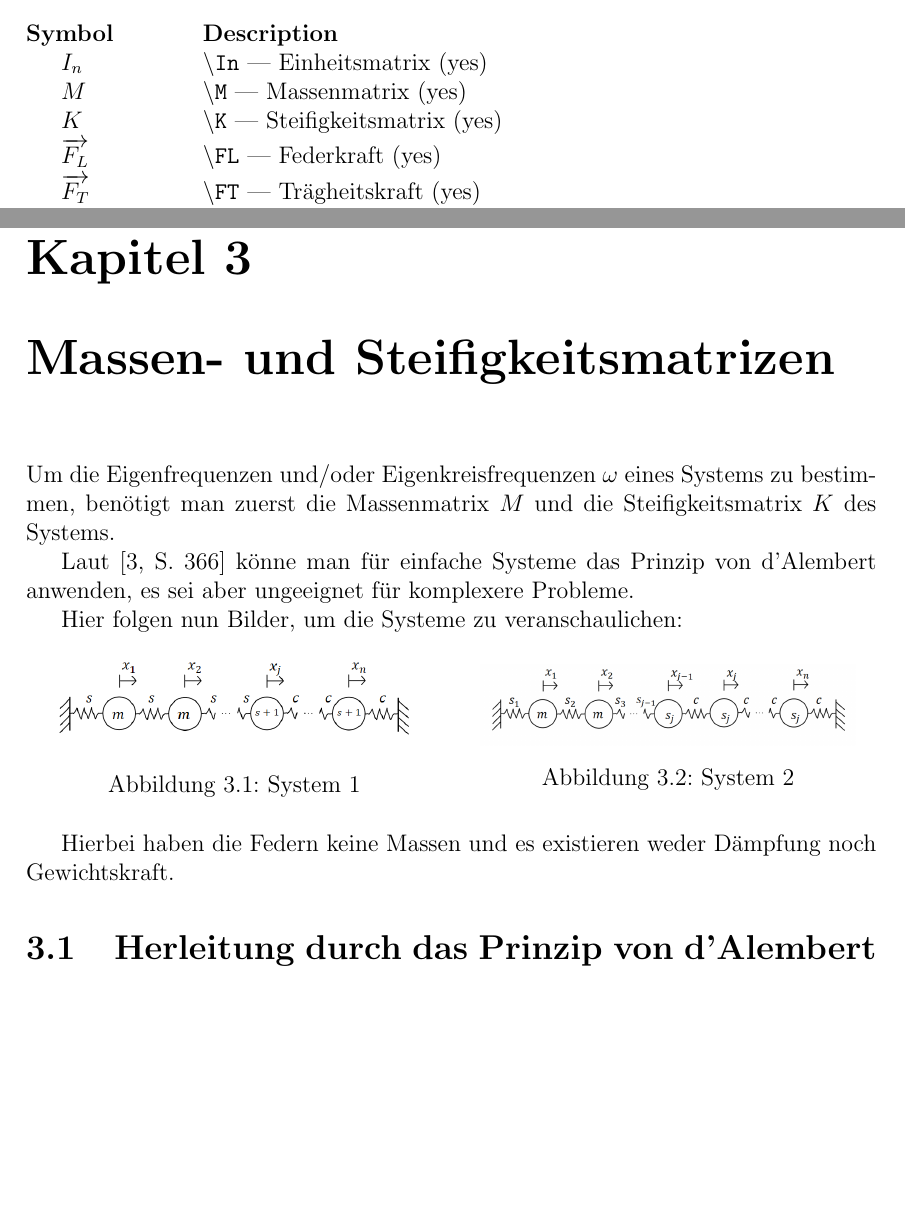
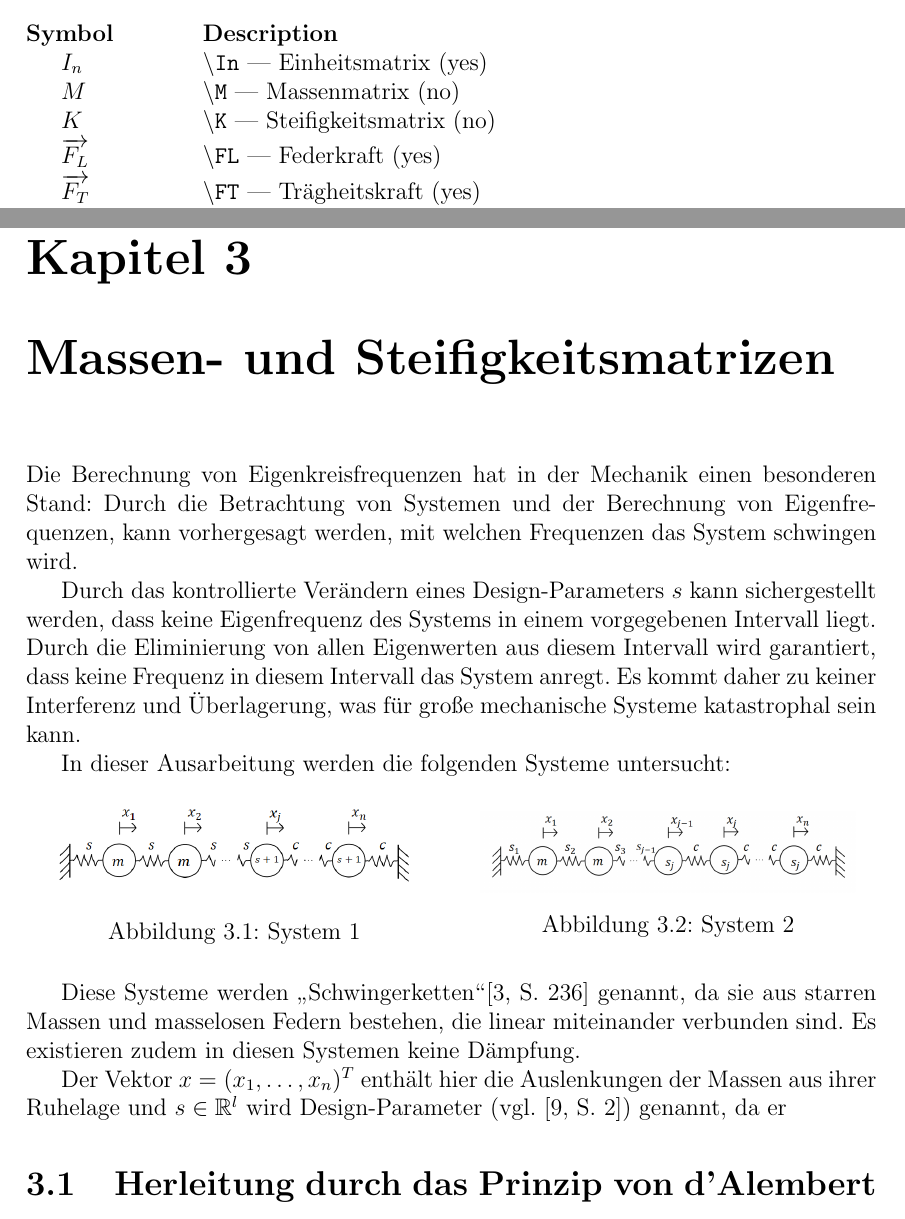
Before and after one commit to NextGen73/Bachelor_GewEwZaehlung, a LaTeX document (Ausarbeitung/Ausarbeitung.tex): two parts of pages 3 and 12 of 29, joined at a grey line, cut so that both start at the same text, the shorter picture padded with empty space. Compiled offline with pdfLaTeX.

Commit message:
etwas an Einleitung Kapitel 3 gearbeitet

```diff
--- a/Ausarbeitung/Ausarbeitung.tex
+++ b/Ausarbeitung/Ausarbeitung.tex
@@ -520,14 +520,15 @@ Tag der Einreichung: \datum
 
 \chapter{Massen- und Steifigkeitsmatrizen}
 \label{sec: MS Matrizen}
-      Um die Eigenfrequenzen und/oder Eigenkreisfrequenzen \w eines Systems zu bestimmen, benötigt man zuerst die Massenmatrix \M und die Steifigkeitsmatrix \K des Systems.
+      Die Berechnung von Eigenkreisfrequenzen hat in der Mechanik einen besonderen Stand:
+      Durch die Betrachtung von Systemen und der Berechnung von Eigenfrequenzen, kann vorhergesagt werden, mit welchen Frequenzen das System schwingen wird.
 
-      Laut \cite[S. 366]{maschinendynamikDresig} könne man für einfache Systeme das Prinzip von d'Alembert anwenden, es sei aber ungeeignet für komplexere Probleme.
+      Durch das kontrollierte Verändern eines Design-Parameters $s$ kann sichergestellt werden, dass keine Eigenfrequenz des Systems in einem vorgegebenen Intervall liegt.
+      Durch die Eliminierung von allen Eigenwerten aus diesem Intervall wird garantiert, dass keine Frequenz in diesem Intervall das System anregt.
+      Es kommt daher zu keiner Interferenz und Überlagerung, was für große mechanische Systeme katastrophal sein kann.
 
-
+      In dieser Ausarbeitung werden die folgenden Systeme untersucht:
 % Erklärung x und anderes einfügen, auch Def Schwingersysteme
-      Hier folgen nun Bilder, um die Systeme zu veranschaulichen:
-
       \begin{figure}[ht]
             \centering
             \begin{minipage}[ht]{0.49\linewidth}
@@ -545,8 +546,12 @@ Tag der Einreichung: \datum
             \end{minipage}
       \end{figure}
 
-% in maschinendy gibt es def, was schwingersysteme sind
-      Hierbei haben die Federn keine Massen und es existieren weder Dämpfung noch Gewichtskraft.
+      Diese Systeme werden \zitat{Schwingerketten}\cite[S. 236]{maschinendynamikDresig} genannt, da sie aus starren Massen und masselosen Federn bestehen, die linear miteinander verbunden sind.
+      Es existieren zudem in diesen Systemen keine Dämpfung.
+
+      Der Vektor $x = (x_1,\dots,x_n)^T$ enthält hier die Auslenkungen der Massen aus ihrer Ruhelage und $s\in\R^l$ wird Design-Parameter (vgl. \cite[S. 2]{hauptteilTkachuk}) genannt, da er
+
+
 
       \section{Herleitung durch das Prinzip von d'Alembert}
             Nach \cite{d_AlembertPrinzip} besage das Prinzip von d'Alembert, dass die Summe aller wirkenden Kräfte in einem beschleunigten System verschwinde.
```
